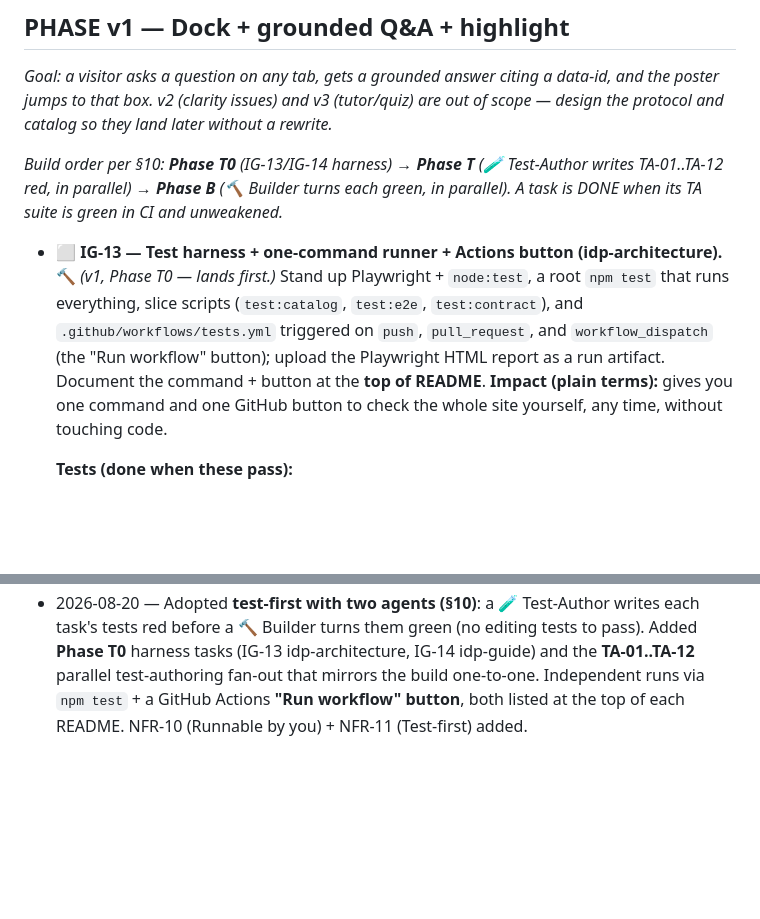
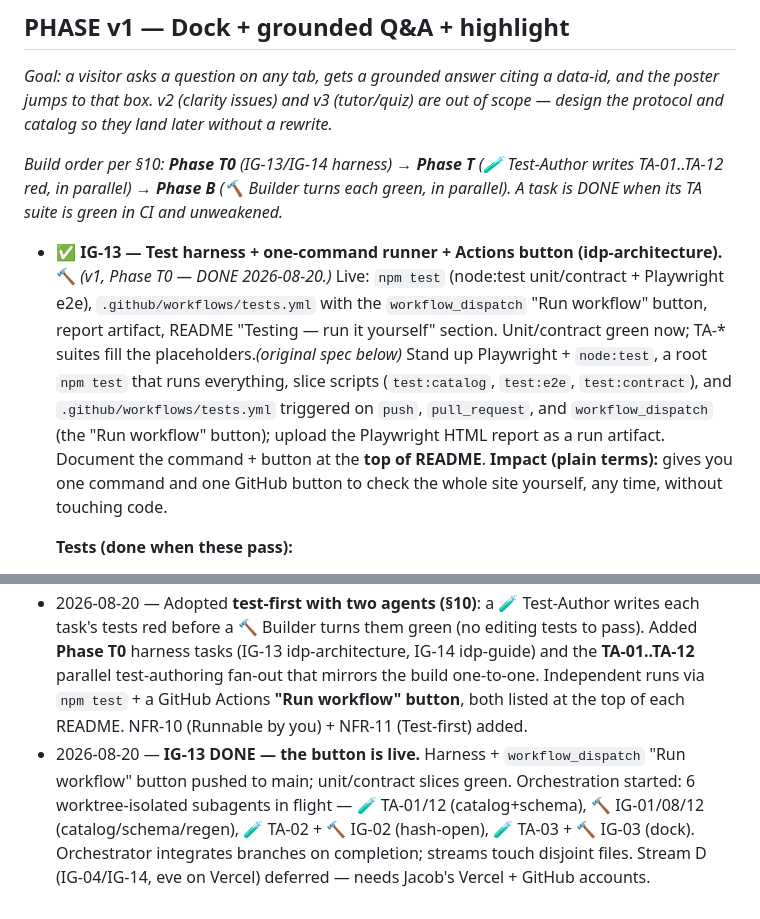
Before and after one commit to jacobdurrah/idp-architecture, a Markdown page: ledger/tasks.md, 2 parts joined by grey strips. Drawn GitHub-style; blank space fills up the shorter version.

Commit message:
Ledger: IG-13 done (button live), 6 subagents in flight
Co-Authored-By: Claude Opus 4.8 (1M context) <noreply@anthropic.com>

```diff
--- a/ledger/tasks.md
+++ b/ledger/tasks.md
@@ -193,7 +193,7 @@ _Goal: a visitor asks a question on any tab, gets a grounded answer citing a dat
 
 _Build order per §10: **Phase T0** (IG-13/IG-14 harness) → **Phase T** (🧪 Test-Author writes TA-01..TA-12 red, in parallel) → **Phase B** (🔨 Builder turns each green, in parallel). A task is DONE when its TA suite is green in CI and unweakened._
 
-- ⬜ **IG-13 — Test harness + one-command runner + Actions button (idp-architecture).** 🔨 *(v1, Phase T0 — lands first.)* Stand up Playwright + `node:test`, a root `npm test` that runs everything, slice scripts (`test:catalog`, `test:e2e`, `test:contract`), and `.github/workflows/tests.yml` triggered on `push`, `pull_request`, and `workflow_dispatch` (the "Run workflow" button); upload the Playwright HTML report as a run artifact. Document the command + button at the **top of README**. **Impact (plain terms):** gives you one command and one GitHub button to check the whole site yourself, any time, without touching code.
+- ✅ **IG-13 — Test harness + one-command runner + Actions button (idp-architecture).** 🔨 *(v1, Phase T0 — DONE 2026-08-20.)* Live: `npm test` (node:test unit/contract + Playwright e2e), `.github/workflows/tests.yml` with the `workflow_dispatch` "Run workflow" button, report artifact, README "Testing — run it yourself" section. Unit/contract green now; TA-* suites fill the placeholders.*(original spec below)* Stand up Playwright + `node:test`, a root `npm test` that runs everything, slice scripts (`test:catalog`, `test:e2e`, `test:contract`), and `.github/workflows/tests.yml` triggered on `push`, `pull_request`, and `workflow_dispatch` (the "Run workflow" button); upload the Playwright HTML report as a run artifact. Document the command + button at the **top of README**. **Impact (plain terms):** gives you one command and one GitHub button to check the whole site yourself, any time, without touching code.
 
   **Tests (done when these pass):**
   1. `npm test` runs from a clean checkout and reports pass/fail.
@@ -315,3 +315,4 @@ _These keep the agent in sync as the diagrams grow and turn questions into clear
 - 2026-08-20 — Added **§9 Repo integration & change management**: the two repos integrate through the catalog (a versioned public API), not through code. Content churn flows through the data seam with zero idp-guide changes; capability changes are rare and additive; guardrails = schema + contract test in both CIs (IG-12, v1), config-not-code origins, independent deploys, expand-only order. FR-11 added.
 - 2026-08-20 — Every v1 task (IG-01/02/03/04/05/08/12) now carries a jargon-free **Impact (plain terms)** line and an explicit numbered **Tests (done when these pass)** list; DONE = all Tests green on a real page. Convention noted in the intro so later tasks follow it.
 - 2026-08-20 — Adopted **test-first with two agents (§10)**: a 🧪 Test-Author writes each task's tests red before a 🔨 Builder turns them green (no editing tests to pass). Added **Phase T0** harness tasks (IG-13 idp-architecture, IG-14 idp-guide) and the **TA-01..TA-12** parallel test-authoring fan-out that mirrors the build one-to-one. Independent runs via `npm test` + a GitHub Actions **"Run workflow" button**, both listed at the top of each README. NFR-10 (Runnable by you) + NFR-11 (Test-first) added.
+- 2026-08-20 — **IG-13 DONE — the button is live.** Harness + `workflow_dispatch` "Run workflow" button pushed to main; unit/contract slices green. Orchestration started: 6 worktree-isolated subagents in flight — 🧪 TA-01/12 (catalog+schema), 🔨 IG-01/08/12 (catalog/schema/regen), 🧪 TA-02 + 🔨 IG-02 (hash-open), 🧪 TA-03 + 🔨 IG-03 (dock). Orchestrator integrates branches on completion; streams touch disjoint files. Stream D (IG-04/IG-14, eve on Vercel) deferred — needs Jacob's Vercel + GitHub accounts.
```
